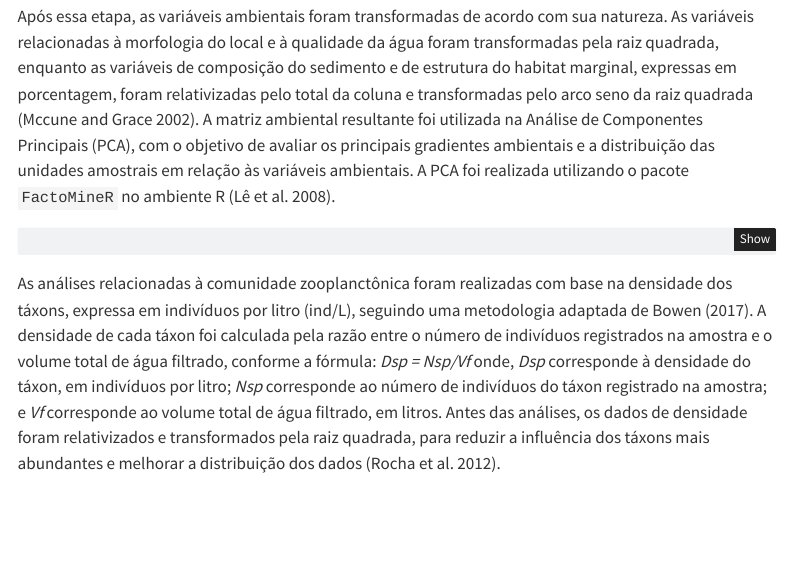
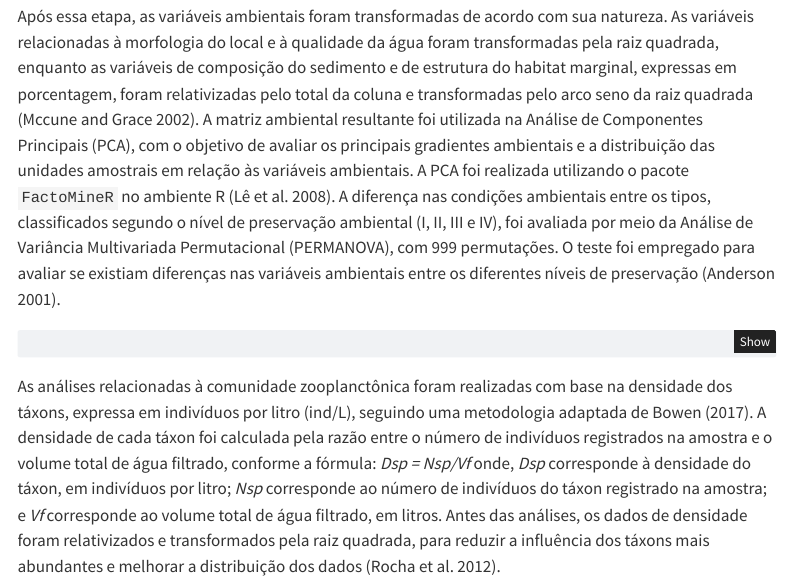
Before and after one commit to elviomedeiros/rebio23-estr, a Quarto document (index.qmd): the page in a window 1100 px wide, from 7100 px down. Rendered offline with R 4.5, knitr and Pandoc in place of Quarto, with nearby package versions; menus at the side of the page are left out.

Commit message:
May: ajustes

````diff
--- a/index.qmd
+++ b/index.qmd
@@ -367,7 +367,7 @@ cor_star <- noquote(cor_star)
 print(cor_star, na.print = "")
 ```
 
-Após essa etapa, as variáveis ambientais foram transformadas de acordo com sua natureza. As variáveis relacionadas à morfologia do local e à qualidade da água foram transformadas pela raiz quadrada, enquanto as variáveis de composição do sedimento e de estrutura do habitat marginal, expressas em porcentagem, foram relativizadas pelo total da coluna e transformadas pelo arco seno da raiz quadrada [@mccune2002]. A matriz ambiental resultante foi utilizada na Análise de Componentes Principais (PCA), com o objetivo de avaliar os principais gradientes ambientais e a distribuição das unidades amostrais em relação às variáveis ambientais. A PCA foi realizada utilizando o pacote `FactoMineR` no ambiente R [@lê2008].
+Após essa etapa, as variáveis ambientais foram transformadas de acordo com sua natureza. As variáveis relacionadas à morfologia do local e à qualidade da água foram transformadas pela raiz quadrada, enquanto as variáveis de composição do sedimento e de estrutura do habitat marginal, expressas em porcentagem, foram relativizadas pelo total da coluna e transformadas pelo arco seno da raiz quadrada [@mccune2002]. A matriz ambiental resultante foi utilizada na Análise de Componentes Principais (PCA), com o objetivo de avaliar os principais gradientes ambientais e a distribuição das unidades amostrais em relação às variáveis ambientais. A PCA foi realizada utilizando o pacote `FactoMineR` no ambiente R [@lê2008]. A diferença nas condições ambientais entre os tipos, classificados segundo o nível de preservação ambiental (I, II, III e IV), foi avaliada por meio da Análise de Variância Multivariada Permutacional (PERMANOVA), com 999 permutações. O teste foi empregado para avaliar se existiam diferenças nas variáveis ambientais entre os diferentes níveis de preservação [@anderson2001].
 
 ```{r env-PCA_org}
 #| eval: false
````
Also changed, not shown: docs/search.json, 8 other files.
